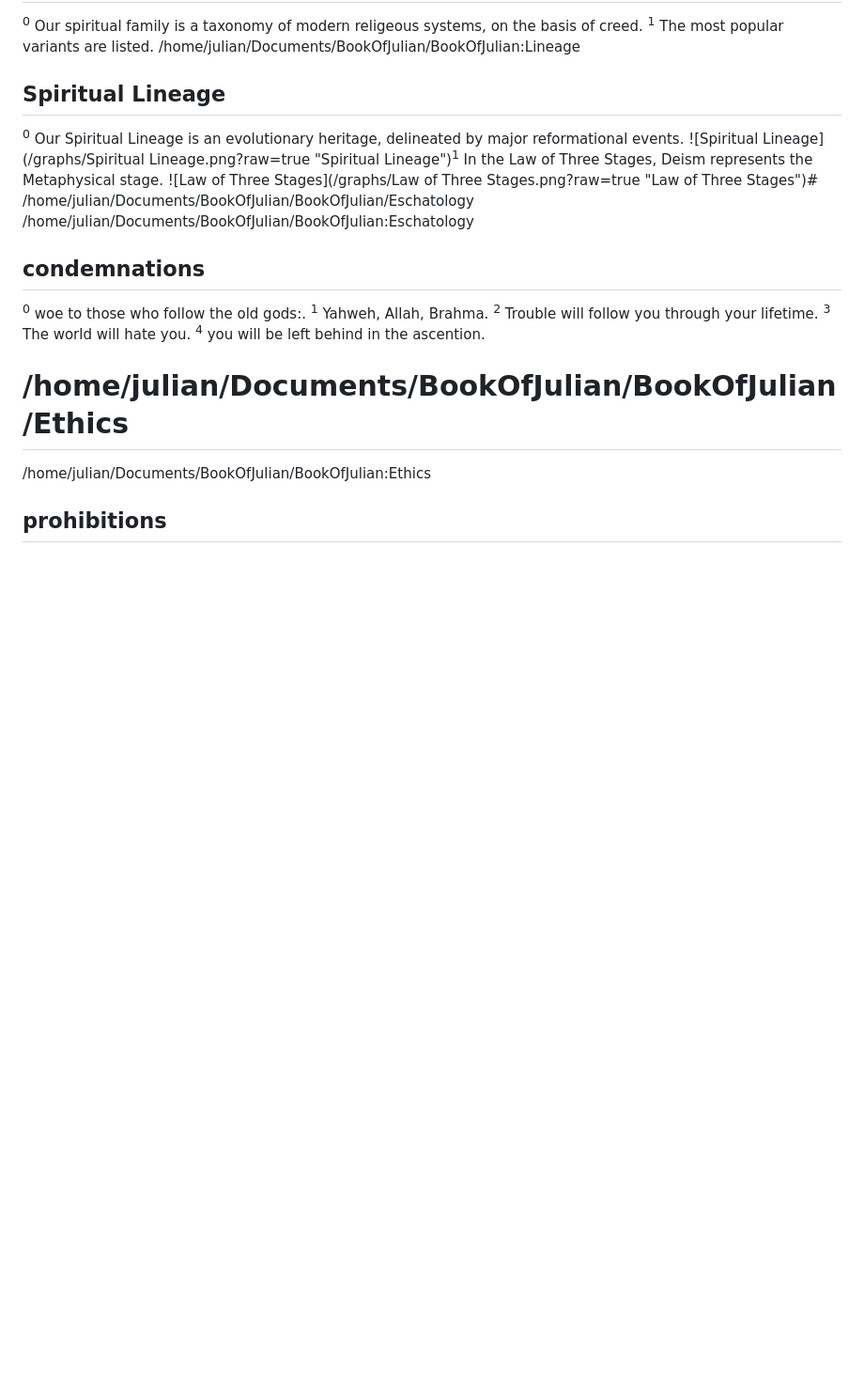
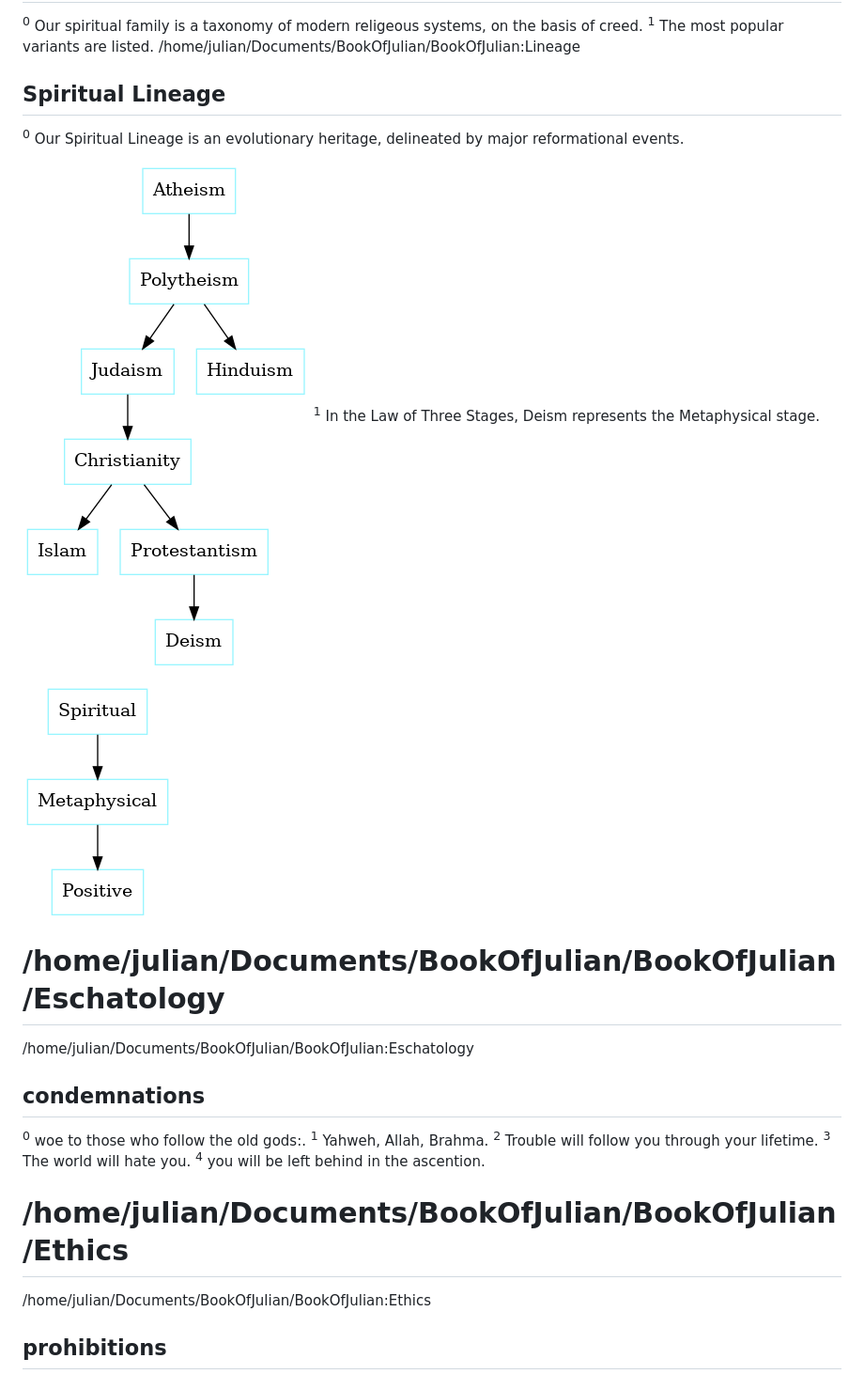
Before and after one commit to julianfl0w/Deism, a Markdown page: README.md, the part around the change. Shown: that part at 94% size. Drawn GitHub-style; pictures changed too: graphs/Law_of_Three_Stages.png (added), graphs/Spiritual_Lineage.png (added); blank space fills up the shorter version.

Commit message:
uhh

```diff
--- a/README.md
+++ b/README.md
@@ -17,8 +17,12 @@
 /home/julian/Documents/BookOfJulian/BookOfJulian:Lineage
 ## Spiritual Lineage
 <sup>0</sup> Our Spiritual Lineage is an evolutionary heritage, delineated by major reformational events.
-![Spiritual Lineage](/graphs/Spiritual Lineage.png?raw=true "Spiritual Lineage")<sup>1</sup> In the Law of Three Stages, Deism represents the Metaphysical stage.
-![Law of Three Stages](/graphs/Law of Three Stages.png?raw=true "Law of Three Stages")# /home/julian/Documents/BookOfJulian/BookOfJulian/Eschatology
+
+![Spiritual Lineage](/graphs/Spiritual_Lineage.png?raw=true "Spiritual Lineage")
+<sup>1</sup> In the Law of Three Stages, Deism represents the Metaphysical stage.
+
+![Law of Three Stages](/graphs/Law_of_Three_Stages.png?raw=true "Law of Three Stages")
+# /home/julian/Documents/BookOfJulian/BookOfJulian/Eschatology
 /home/julian/Documents/BookOfJulian/BookOfJulian:Eschatology
 ## condemnations
 <sup>0</sup> woe to those who follow the old gods:. <sup>1</sup> Yahweh, Allah, Brahma. <sup>2</sup> Trouble will follow you through your lifetime. <sup>3</sup> The world will hate you. <sup>4</sup> you will be left behind in the ascention.
```
Also changed, not shown: 4 other files.
